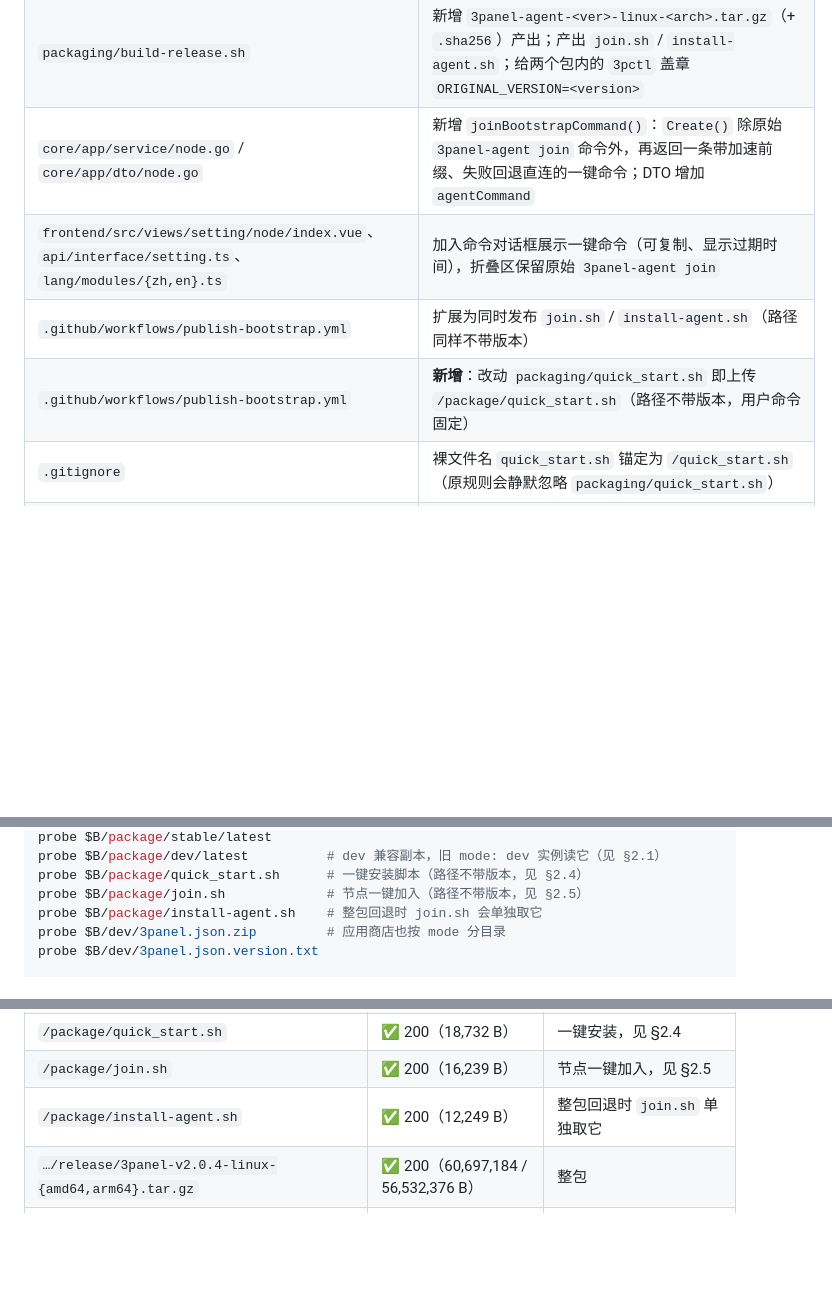
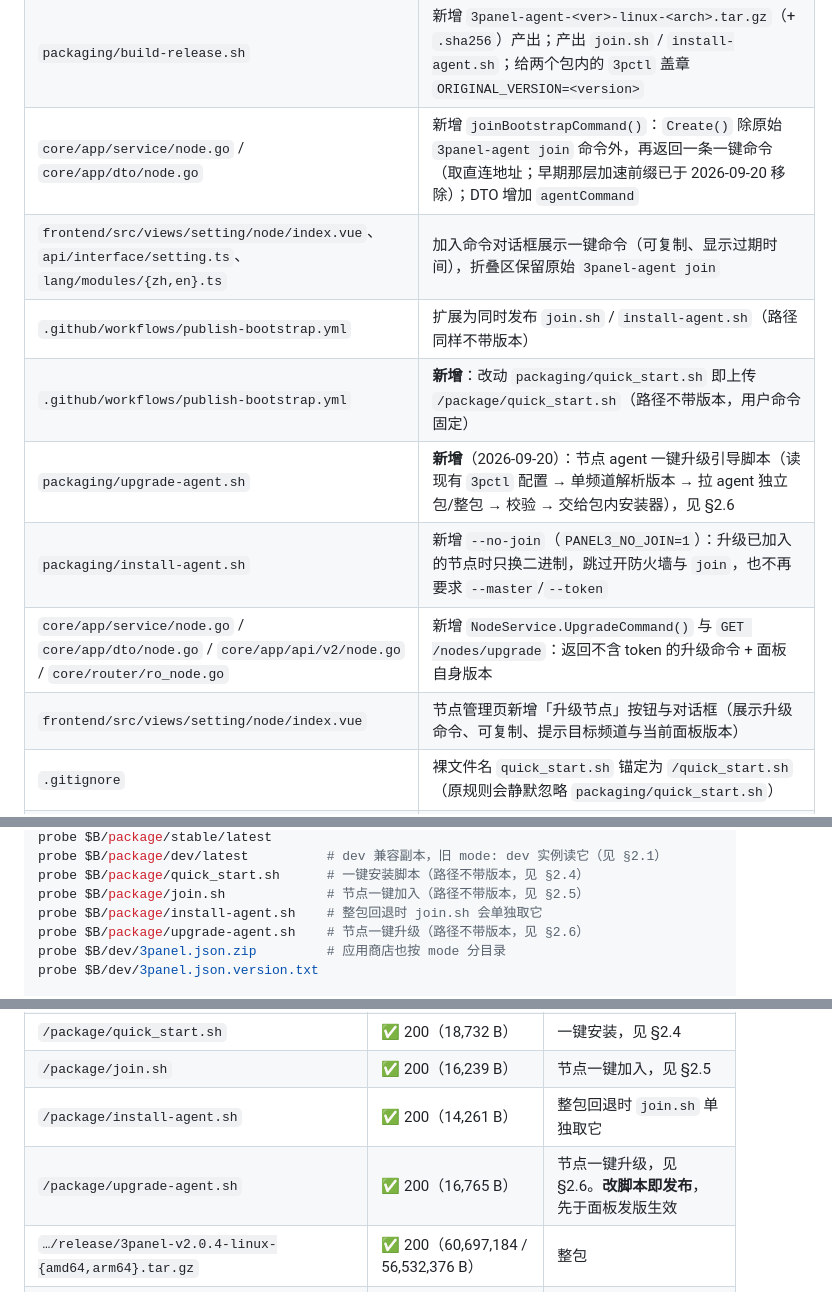
Before and after one commit to erguotou520/3Panel, a Markdown page: docs/UPGRADE-升级通道部署.md, 3 parts joined by grey strips. Drawn GitHub-style; blank space fills up the shorter version.

Commit message:
docs(upgrade): 补节点一键升级的端点自检与变更清单
- §2.1/§8 自检表加入 /package/upgrade-agent.sh（线上实测 200 / 16,765 B）
- 顺手修正 install-agent.sh 的体积（12,249 → 14,261，加 --no-join 后变大）
- §7 变更清单补 upgrade-agent.sh、--no-join、GET /nodes/upgrade、节点页按钮
- 订正 join 命令那条描述：加速前缀已于 2026-09-20 移除

```diff
--- a/docs/UPGRADE-升级通道部署.md
+++ b/docs/UPGRADE-升级通道部署.md
@@ -719,10 +719,14 @@ curl -fsSL https://3panel.erguotou.me/resource/geo/GeoIP.mmdb | shasum -a 256
 | `packaging/join.sh` | **新增**：节点一键加入引导脚本（取版本 → 选下载源 → 拉 agent 独立包，缺则回退整包 → 校验 → 解压 → 交接给包内 `install-agent.sh`），见 §2.5 |
 | `packaging/install-agent.sh` | **新增**：节点侧安装器（装二进制 + 改写 `3pctl` + 语言包 + 服务定义 → 执行 `3panel-agent join` → 起服务） |
 | `packaging/build-release.sh` | 新增 `3panel-agent-<ver>-linux-<arch>.tar.gz`（+ `.sha256`）产出；产出 `join.sh` / `install-agent.sh`；给两个包内的 `3pctl` 盖章 `ORIGINAL_VERSION=<version>` |
-| `core/app/service/node.go` / `core/app/dto/node.go` | 新增 `joinBootstrapCommand()`：`Create()` 除原始 `3panel-agent join` 命令外，再返回一条带加速前缀、失败回退直连的一键命令；DTO 增加 `agentCommand` |
+| `core/app/service/node.go` / `core/app/dto/node.go` | 新增 `joinBootstrapCommand()`：`Create()` 除原始 `3panel-agent join` 命令外，再返回一条一键命令（取直连地址；早期那层加速前缀已于 2026-09-20 移除）；DTO 增加 `agentCommand` |
 | `frontend/src/views/setting/node/index.vue`、`api/interface/setting.ts`、`lang/modules/{zh,en}.ts` | 加入命令对话框展示一键命令（可复制、显示过期时间），折叠区保留原始 `3panel-agent join` |
 | `.github/workflows/publish-bootstrap.yml` | 扩展为同时发布 `join.sh` / `install-agent.sh`（路径同样不带版本） |
 | `.github/workflows/publish-bootstrap.yml` | **新增**：改动 `packaging/quick_start.sh` 即上传 `/package/quick_start.sh`（路径不带版本，用户命令固定） |
+| `packaging/upgrade-agent.sh` | **新增**（2026-09-20）：节点 agent 一键升级引导脚本（读现有 `3pctl` 配置 → 单频道解析版本 → 拉 agent 独立包/整包 → 校验 → 交给包内安装器），见 §2.6 |
+| `packaging/install-agent.sh` | 新增 `--no-join`（`PANEL3_NO_JOIN=1`）：升级已加入的节点时只换二进制，跳过开防火墙与 `join`，也不再要求 `--master`/`--token` |
+| `core/app/service/node.go` / `core/app/dto/node.go` / `core/app/api/v2/node.go` / `core/router/ro_node.go` | 新增 `NodeService.UpgradeCommand()` 与 `GET /nodes/upgrade`：返回不含 token 的升级命令 + 面板自身版本 |
+| `frontend/src/views/setting/node/index.vue` | 节点管理页新增「升级节点」按钮与对话框（展示升级命令、可复制、提示目标频道与当前面板版本） |
 | `.gitignore` | 裸文件名 `quick_start.sh` 锚定为 `/quick_start.sh`（原规则会静默忽略 `packaging/quick_start.sh`） |
 | `packaging/` | **新增**：`3pctl`、`install.sh`、`build-release.sh`、`initscript/`（8 个服务定义）、`lang/`（内置语言包） |
 | `packaging/build-release.sh` | 新增 `dist/lang.tar.gz` 产出（资源通道语言包）；GeoIP 多源取源 + `GEOIP_FILE`；新增「把 tag 版本 stamp 进 `go:embed` 的 `conf/app.yaml`，退出时还原」 |
@@ -758,6 +762,7 @@ probe $B/package/dev/latest          # dev 兼容副本，旧 mode: dev 实例
 probe $B/package/quick_start.sh      # 一键安装脚本（路径不带版本，见 §2.4）
 probe $B/package/join.sh             # 节点一键加入（路径不带版本，见 §2.5）
 probe $B/package/install-agent.sh    # 整包回退时 join.sh 会单独取它
+probe $B/package/upgrade-agent.sh    # 节点一键升级（路径不带版本，见 §2.6）
 probe $B/dev/3panel.json.zip         # 应用商店也按 mode 分目录
 probe $B/dev/3panel.json.version.txt
 
@@ -782,7 +787,8 @@ probe $B/package/stable/$V/release/3panel-agent-$V-linux-arm64.tar.gz
 | `/package/{stable,dev}/latest` | ✅ 200 → `v2.0.4`（各 6 B，无尾换行） | 发布通道已上线 |
 | `/package/quick_start.sh` | ✅ 200（18,732 B） | 一键安装，见 §2.4 |
 | `/package/join.sh` | ✅ 200（16,239 B） | 节点一键加入，见 §2.5 |
-| `/package/install-agent.sh` | ✅ 200（12,249 B） | 整包回退时 `join.sh` 单独取它 |
+| `/package/install-agent.sh` | ✅ 200（14,261 B） | 整包回退时 `join.sh` 单独取它 |
+| `/package/upgrade-agent.sh` | ✅ 200（16,765 B） | 节点一键升级，见 §2.6。**改脚本即发布**，先于面板发版生效 |
 | `…/release/3panel-v2.0.4-linux-{amd64,arm64}.tar.gz` | ✅ 200（60,697,184 / 56,532,376 B） | 整包 |
 | `…/release/3panel-agent-v2.0.4-linux-{amd64,arm64}.tar.gz` | ✅ 200（27,284,642 / 24,479,770 B） | **agent 独立包**，v2.0.3 起才有 |
 | `/stable/3panel.json.zip`、`.version.txt` | ✅ 200（446,314 B） | 应用商店正常（当前 `mode: stable` 对应这一份；`/dev/` 下同样有一份，给旧实例） |
```
